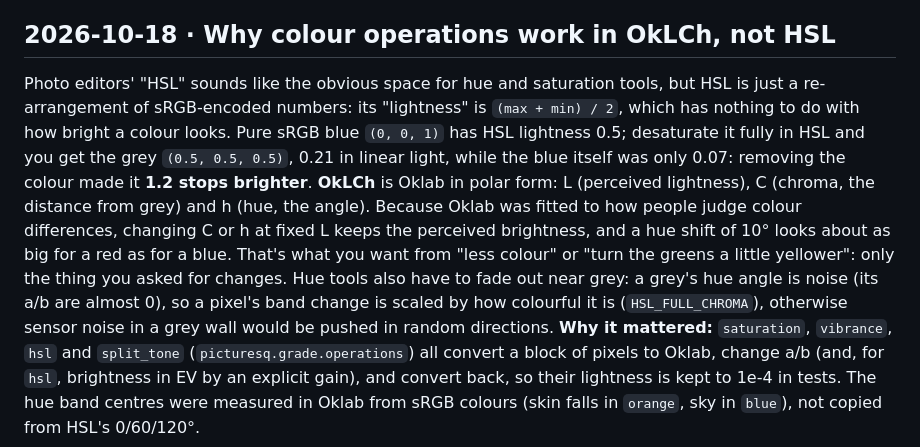
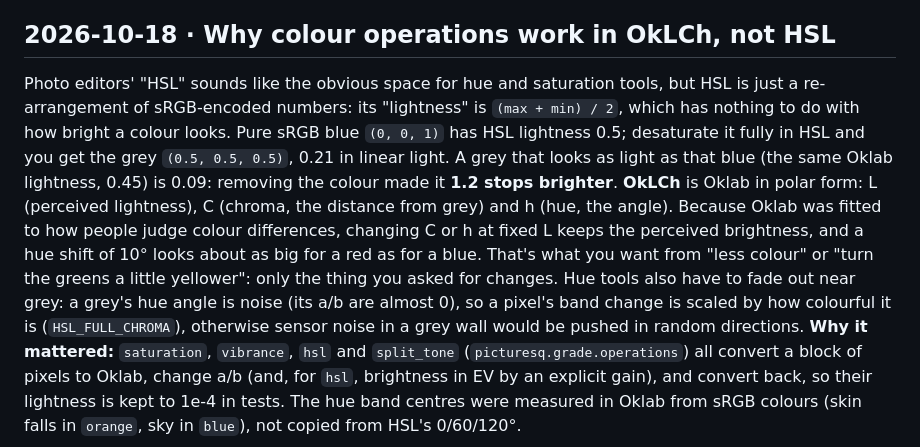
Before and after one commit to eddiemg10/picturesq, a Markdown page: docs/learning-log.md, the part around the change. GitHub-like rendering.

Commit message:
docs: fix the HSL desaturation example's baseline

```diff
--- a/docs/learning-log.md
+++ b/docs/learning-log.md
@@ -183,5 +183,5 @@ A look's intensity could work like a layer's opacity: render the look, then mix
 **Why it mattered:** `picturesq.config.operations` marks each such value with `scaled(neutral)`, and `apply_operation` skips an operation that is neutral after scaling, so intensity 0 % is bit-identical to the neutral render (ADR-0019). Only `lut`, which has no strength value to scale, blends its output with its input.
 
 ## 2026-10-18 · Why colour operations work in OkLCh, not HSL
-Photo editors' "HSL" sounds like the obvious space for hue and saturation tools, but HSL is just a re-arrangement of sRGB-encoded numbers: its "lightness" is `(max + min) / 2`, which has nothing to do with how bright a colour looks. Pure sRGB blue `(0, 0, 1)` has HSL lightness 0.5; desaturate it fully in HSL and you get the grey `(0.5, 0.5, 0.5)`, 0.21 in linear light, while the blue itself was only 0.07: removing the colour made it **1.2 stops brighter**. **OkLCh** is Oklab in polar form: L (perceived lightness), C (chroma, the distance from grey) and h (hue, the angle). Because Oklab was fitted to how people judge colour differences, changing C or h at fixed L keeps the perceived brightness, and a hue shift of 10° looks about as big for a red as for a blue. That's what you want from "less colour" or "turn the greens a little yellower": only the thing you asked for changes. Hue tools also have to fade out near grey: a grey's hue angle is noise (its a/b are almost 0), so a pixel's band change is scaled by how colourful it is (`HSL_FULL_CHROMA`), otherwise sensor noise in a grey wall would be pushed in random directions.
+Photo editors' "HSL" sounds like the obvious space for hue and saturation tools, but HSL is just a re-arrangement of sRGB-encoded numbers: its "lightness" is `(max + min) / 2`, which has nothing to do with how bright a colour looks. Pure sRGB blue `(0, 0, 1)` has HSL lightness 0.5; desaturate it fully in HSL and you get the grey `(0.5, 0.5, 0.5)`, 0.21 in linear light. A grey that looks as light as that blue (the same Oklab lightness, 0.45) is 0.09: removing the colour made it **1.2 stops brighter**. **OkLCh** is Oklab in polar form: L (perceived lightness), C (chroma, the distance from grey) and h (hue, the angle). Because Oklab was fitted to how people judge colour differences, changing C or h at fixed L keeps the perceived brightness, and a hue shift of 10° looks about as big for a red as for a blue. That's what you want from "less colour" or "turn the greens a little yellower": only the thing you asked for changes. Hue tools also have to fade out near grey: a grey's hue angle is noise (its a/b are almost 0), so a pixel's band change is scaled by how colourful it is (`HSL_FULL_CHROMA`), otherwise sensor noise in a grey wall would be pushed in random directions.
 **Why it mattered:** `saturation`, `vibrance`, `hsl` and `split_tone` (`picturesq.grade.operations`) all convert a block of pixels to Oklab, change a/b (and, for `hsl`, brightness in EV by an explicit gain), and convert back, so their lightness is kept to 1e-4 in tests. The hue band centres were measured in Oklab from sRGB colours (skin falls in `orange`, sky in `blue`), not copied from HSL's 0/60/120°.
```
